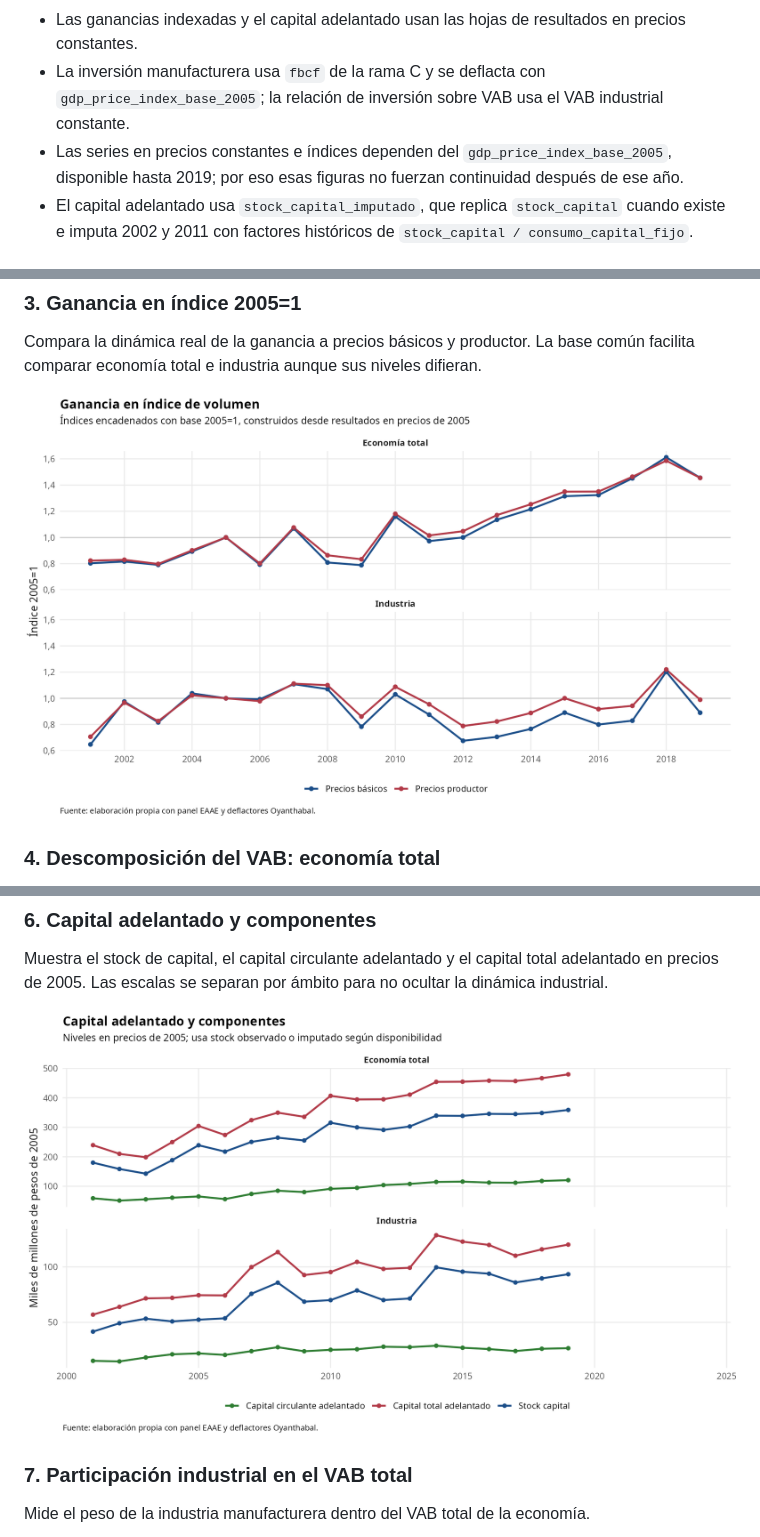
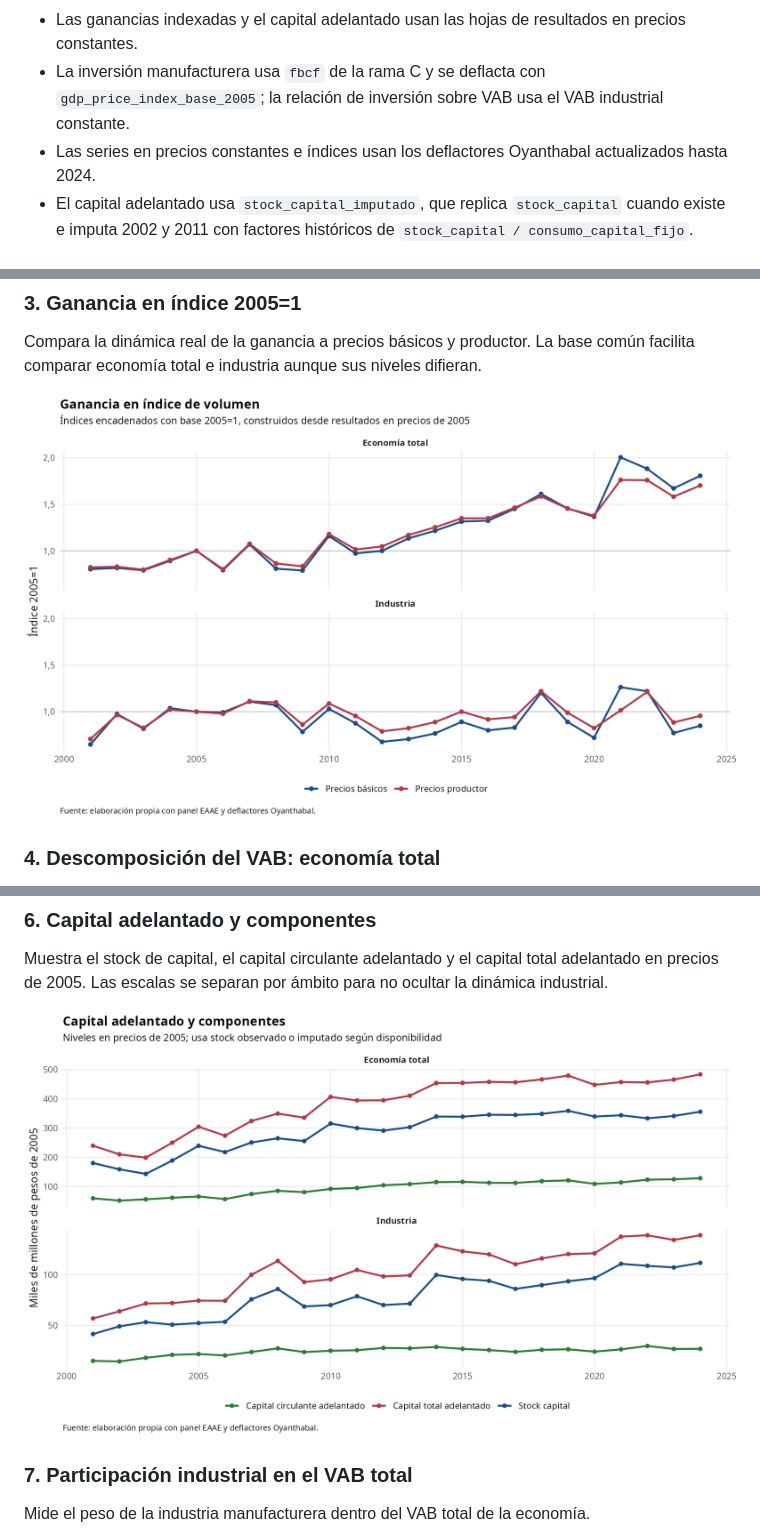
Before and after one commit to feliperuizbruzzone/economia-uruguay, a Markdown page: docs/eaae_resultados_visuales.md, 3 parts joined by grey strips. Drawn GitHub-style; pictures changed too: output/figures/eaae/02_ganancia_indice_2005.png, output/figures/eaae/05_capital_adelantado_corrientes.png.

Commit message:
update indices de precios

```diff
--- a/docs/eaae_resultados_visuales.md
+++ b/docs/eaae_resultados_visuales.md
@@ -10,7 +10,7 @@ Este informe resume visualmente los resultados propios calculados para la econom
 - Las tasas de ganancia, la descomposición del VAB y la participación industrial se muestran en valores corrientes para conservar la cobertura hasta 2024.
 - Las ganancias indexadas y el capital adelantado usan las hojas de resultados en precios constantes.
 - La inversión manufacturera usa `fbcf` de la rama C y se deflacta con `gdp_price_index_base_2005`; la relación de inversión sobre VAB usa el VAB industrial constante.
-- Las series en precios constantes e índices dependen del `gdp_price_index_base_2005`, disponible hasta 2019; por eso esas figuras no fuerzan continuidad después de ese año.
+- Las series en precios constantes e índices usan los deflactores Oyanthabal actualizados hasta 2024.
 - El capital adelantado usa `stock_capital_imputado`, que replica `stock_capital` cuando existe e imputa 2002 y 2011 con factores históricos de `stock_capital / consumo_capital_fijo`.
 
 ## Figuras
```
Also changed, not shown: CONTEXT.md (+6 -5 lines), output/figures/eaae/07_inversion_manufacturera_constante.png, output/figures/eaae/08_indices_resultados_total_industria.png, output/figures/eaae/09_productividad_trabajo_indice_2005.png, 6 other files.
